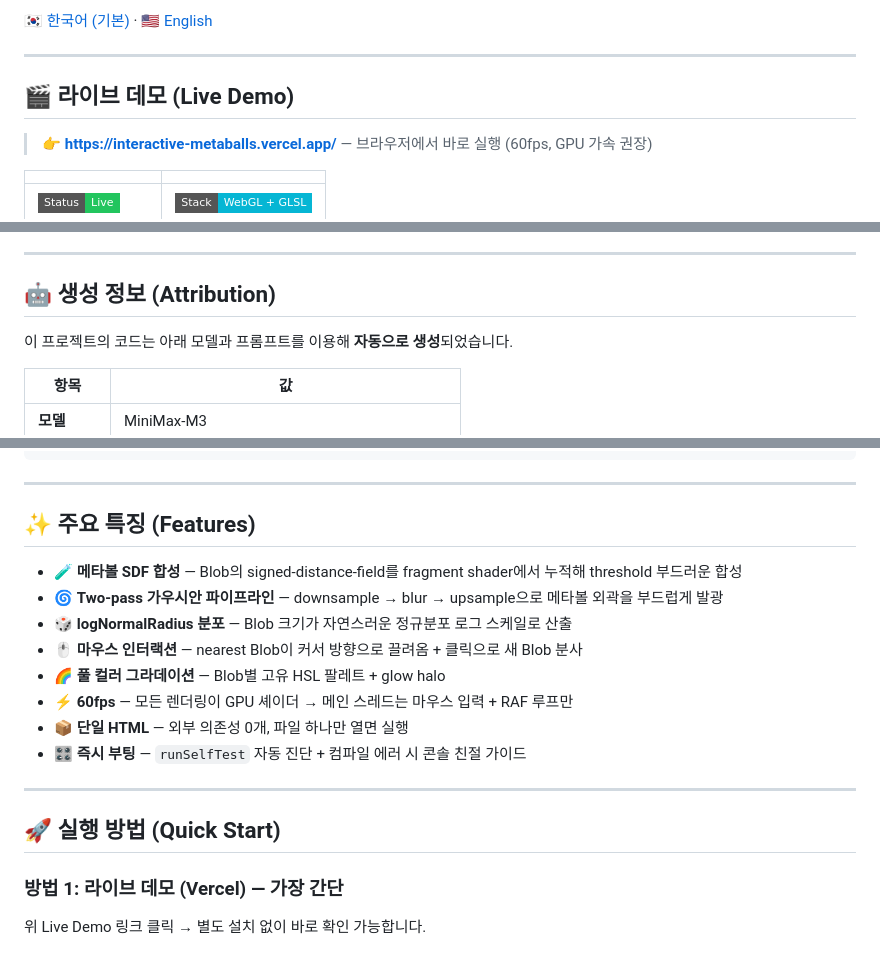
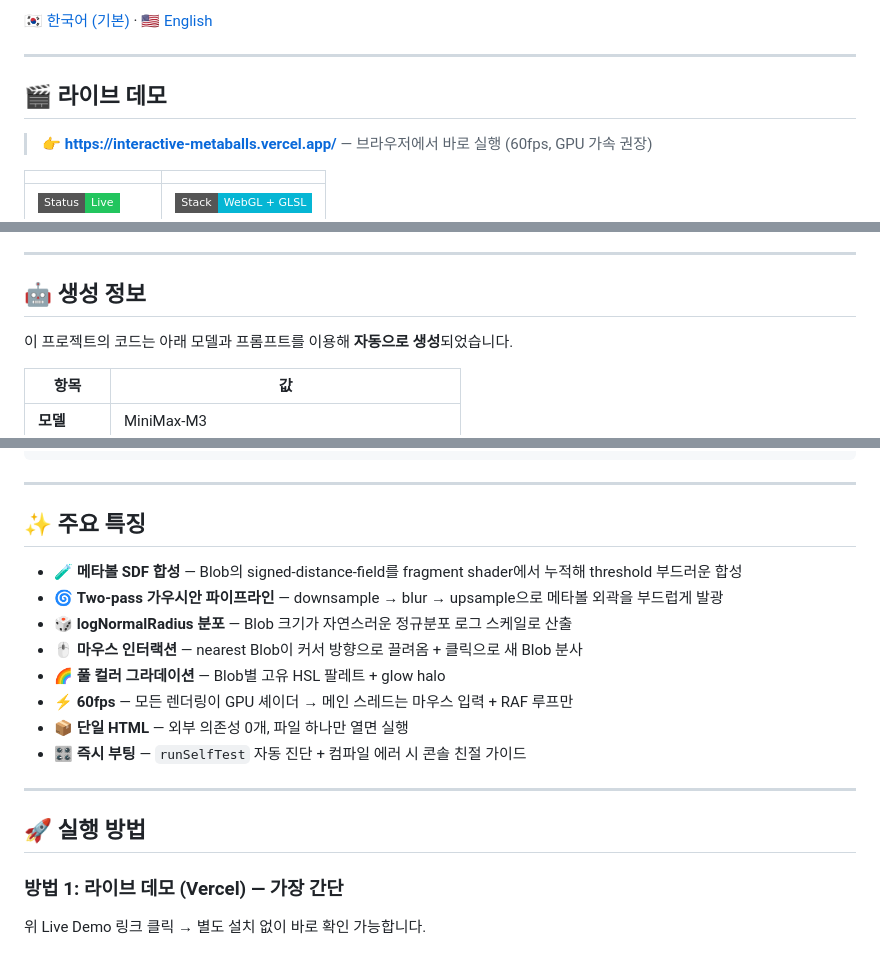
Before and after one commit to sigco3111/interactive-metaballs, a Markdown page: README.md, 3 parts joined by grey strips. Drawn GitHub-style; badges without logos.

```diff
--- a/README.md
+++ b/README.md
@@ -8,7 +8,7 @@ Raw WebGL 1.0 컨텍스트에서 두 패스(downsample → 가우시안 블러)
 
 ---
 
-## 🎬 라이브 데모 (Live Demo)
+## 🎬 라이브 데모
 
 > **👉 [https://interactive-metaballs.vercel.app/](https://interactive-metaballs.vercel.app/)** — 브라우저에서 바로 실행 (60fps, GPU 가속 권장)
 
@@ -26,7 +26,7 @@ Raw WebGL 1.0 컨텍스트에서 두 패스(downsample → 가우시안 블러)
 
 ---
 
-## 🤖 생성 정보 (Attribution)
+## 🤖 생성 정보
 
 이 프로젝트의 코드는 아래 모델과 프롬프트를 이용해 **자동으로 생성**되었습니다.
 
@@ -55,7 +55,7 @@ thread responsive. 모든 의존관계의 코드를 하나의 HTML에 담는 형
 
 ---
 
-## ✨ 주요 특징 (Features)
+## ✨ 주요 특징
 
 - 🧪 **메타볼 SDF 합성** — Blob의 signed-distance-field를 fragment shader에서 누적해 threshold 부드러운 합성
 - 🌀 **Two-pass 가우시안 파이프라인** — downsample → blur → upsample으로 메타볼 외곽을 부드럽게 발광
@@ -68,7 +68,7 @@ thread responsive. 모든 의존관계의 코드를 하나의 HTML에 담는 형
 
 ---
 
-## 🚀 실행 방법 (Quick Start)
+## 🚀 실행 방법
 
 ### 방법 1: 라이브 데모 (Vercel) — 가장 간단
 위 Live Demo 링크 클릭 → 별도 설치 없이 바로 확인 가능합니다.
```
Also changed, not shown: other parts of README.md (+3 -3 lines).
